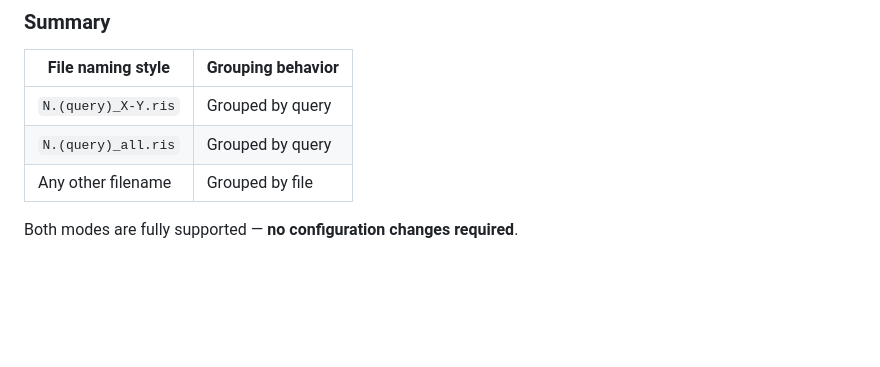
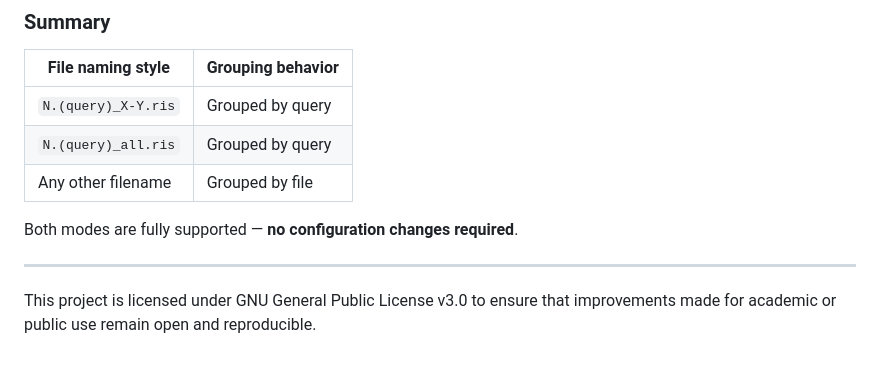
Before and after one commit to dries102005/articleOrganizer, a Markdown page: README.md, the part around the change. Drawn GitHub-style; blank space fills up the shorter version.

Commit message:
Include licensing details in README

```diff
--- a/README.md
+++ b/README.md
@@ -208,3 +208,7 @@ This mode is useful when:
 | Any other filename  | Grouped by file   |
 
 Both modes are fully supported — **no configuration changes required**.
+
+---
+
+This project is licensed under GNU General Public License v3.0 to ensure that improvements made for academic or public use remain open and reproducible.
```
